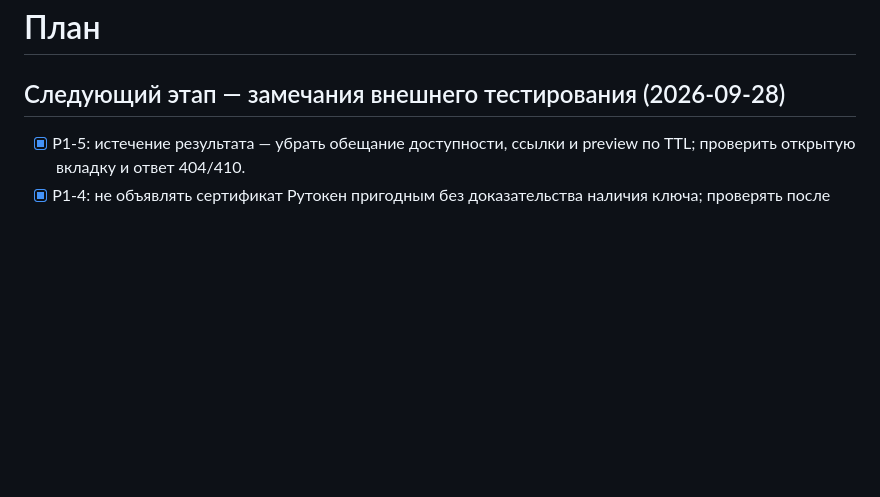
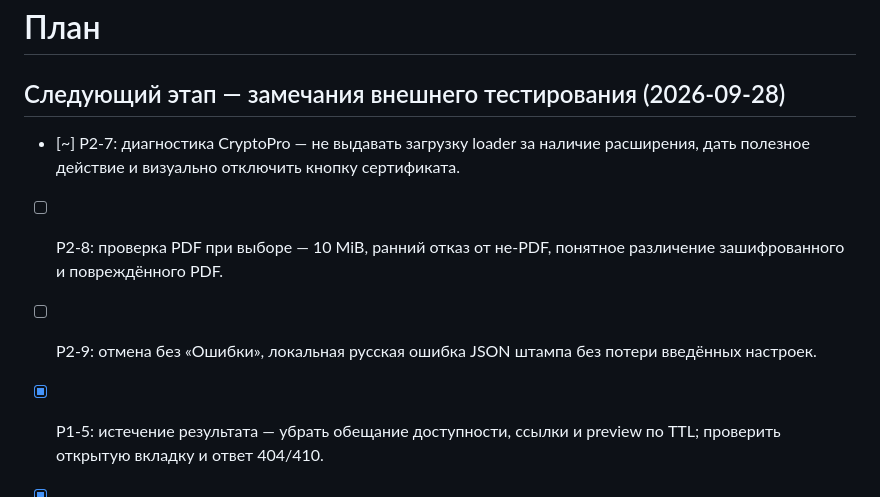
Before and after one commit to code-agent-43824/pdf-signing-demo, a Markdown page: docs/PLAN.md, the part around the change. GitHub-like rendering; blank space fills up the shorter version.

```diff
--- a/docs/PLAN.md
+++ b/docs/PLAN.md
@@ -1,6 +1,13 @@
 # План
 
 ## Следующий этап — замечания внешнего тестирования (2026-09-28)
+
+- [~] P2-7: диагностика CryptoPro — не выдавать загрузку loader за наличие
+  расширения, дать полезное действие и визуально отключить кнопку сертификата.
+- [ ] P2-8: проверка PDF при выборе — 10 MiB, ранний отказ от не-PDF,
+  понятное различение зашифрованного и повреждённого PDF.
+- [ ] P2-9: отмена без «Ошибки», локальная русская ошибка JSON штампа без
+  потери введённых настроек.
 
 - [x] P1-5: истечение результата — убрать обещание доступности, ссылки и
   preview по TTL; проверить открытую вкладку и ответ 404/410.
```
Also changed, not shown: docs/WORKLOG.md (+10 -0 lines).
